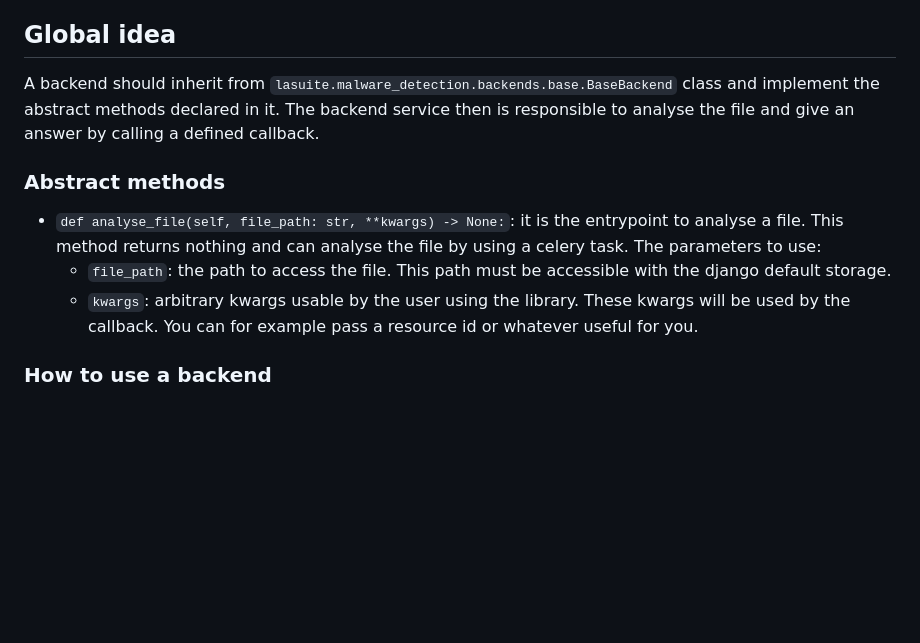
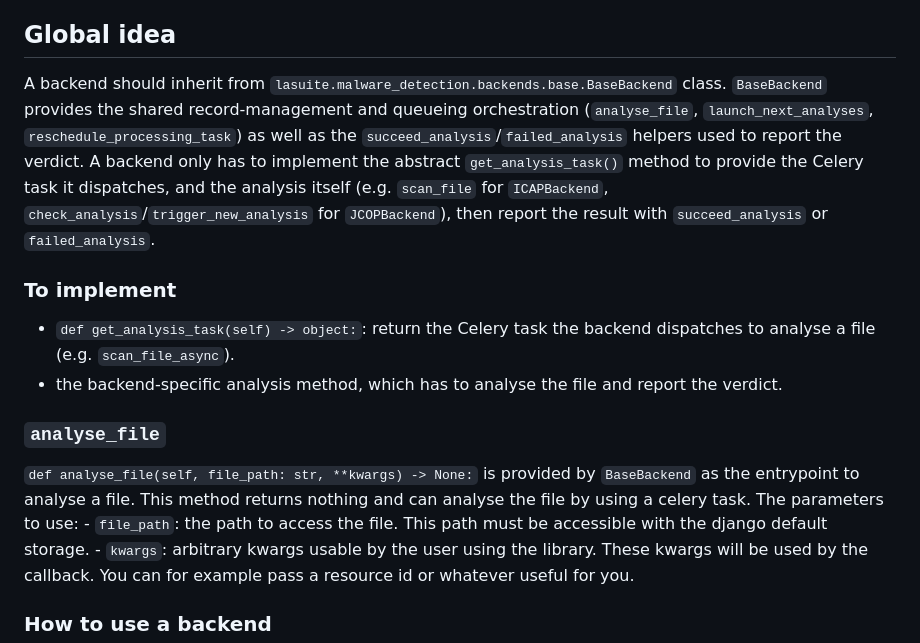
Before and after one commit to suitenumerique/django-lasuite, a Markdown page: documentation/how-to-use-malware-detection-backend.md, the part around the change. GitHub-like rendering; blank space fills up the shorter version.

Commit message:
📝(malware) update the backend documentation after the refactor
The "Global idea" section described BaseBackend as declaring abstract methods;
after the refactor the shared record-management and queueing orchestration is
provided by BaseBackend. Document the new contract: a backend implements the
abstract get_analysis_task() and its own analysis method, then reports the
verdict with succeed_analysis/failed_analysis.

```diff
--- a/documentation/how-to-use-malware-detection-backend.md
+++ b/documentation/how-to-use-malware-detection-backend.md
@@ -6,12 +6,16 @@ The malware detection app is here to give you several backend implementations an
 
 ## Global idea
 
-A backend should inherit from `lasuite.malware_detection.backends.base.BaseBackend` class and implement the abstract methods declared in it.
-The backend service then is responsible to analyse the file and give an answer by calling a defined callback.
+A backend should inherit from `lasuite.malware_detection.backends.base.BaseBackend` class. `BaseBackend` provides the shared record-management and queueing orchestration (`analyse_file`, `launch_next_analyses`, `reschedule_processing_task`) as well as the `succeed_analysis`/`failed_analysis` helpers used to report the verdict. A backend only has to implement the abstract `get_analysis_task()` method to provide the Celery task it dispatches, and the analysis itself (e.g. `scan_file` for `ICAPBackend`, `check_analysis`/`trigger_new_analysis` for `JCOPBackend`), then report the result with `succeed_analysis` or `failed_analysis`.
 
-### Abstract methods
+### To implement
 
-- `def analyse_file(self, file_path: str, **kwargs) -> None:`: it is the entrypoint to analyse a file. This method returns nothing and can analyse the file by using a celery task. The parameters to use:
+- `def get_analysis_task(self) -> object:`: return the Celery task the backend dispatches to analyse a file (e.g. `scan_file_async`).
+- the backend-specific analysis method, which has to analyse the file and report the verdict.
+
+### `analyse_file`
+
+`def analyse_file(self, file_path: str, **kwargs) -> None:` is provided by `BaseBackend` as the entrypoint to analyse a file. This method returns nothing and can analyse the file by using a celery task. The parameters to use:
     - `file_path`: the path to access the file. This path must be accessible with the django default storage.
     - `kwargs`: arbitrary kwargs usable by the user using the library. These kwargs will be used by the callback. You can for example pass a resource id or whatever useful for you.
 
```
